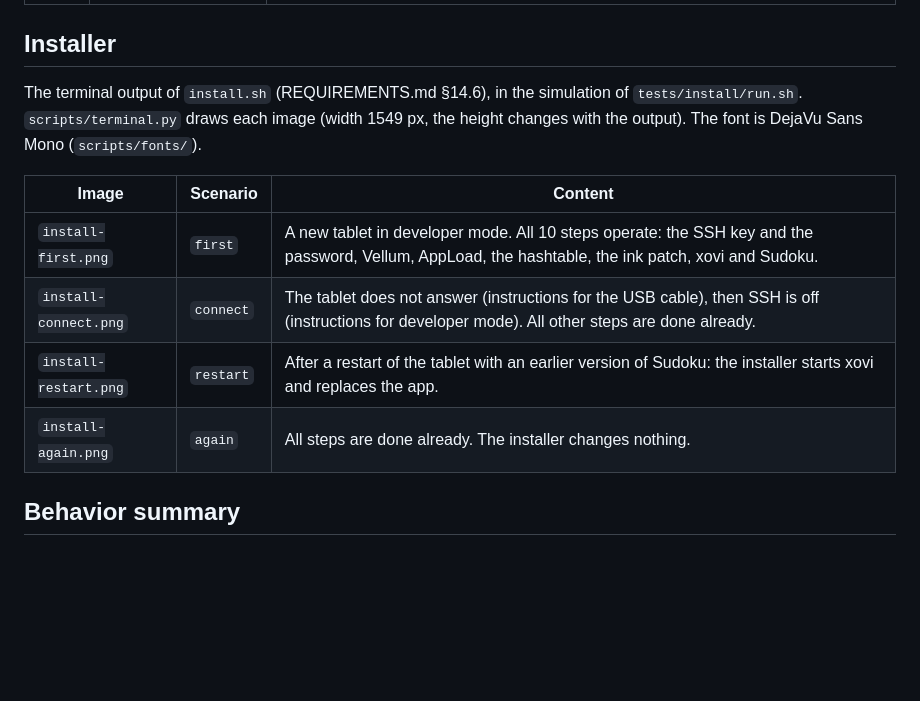
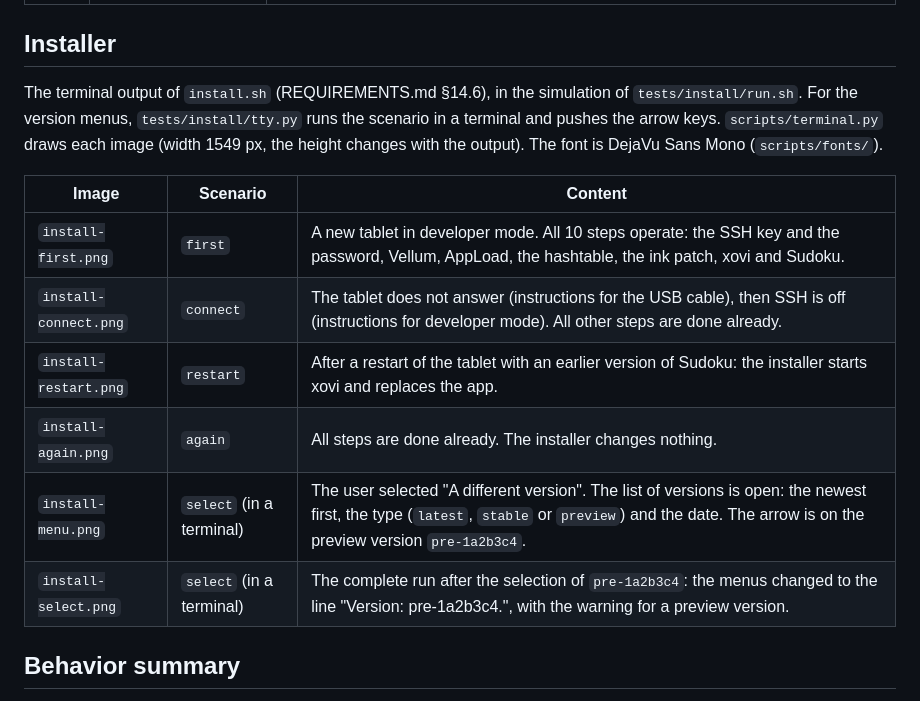
Before and after one commit to garbles/sudoku, a Markdown page: images/INDEX.md, the part around the change. GitHub-like rendering; blank space fills up the shorter version.

```diff
--- a/images/INDEX.md
+++ b/images/INDEX.md
@@ -98,7 +98,8 @@ next page, next to the page number.
 ## Installer
 
 The terminal output of `install.sh` (REQUIREMENTS.md §14.6), in the simulation of
-`tests/install/run.sh`. `scripts/terminal.py` draws each image (width 1549 px, the height changes
+`tests/install/run.sh`. For the version menus, `tests/install/tty.py` runs the scenario in a
+terminal and pushes the arrow keys. `scripts/terminal.py` draws each image (width 1549 px, the height changes
 with the output). The font is DejaVu Sans Mono (`scripts/fonts/`).
 
 | Image | Scenario | Content |
@@ -107,6 +108,8 @@ with the output). The font is DejaVu Sans Mono (`scripts/fonts/`).
 | `install-connect.png` | `connect` | The tablet does not answer (instructions for the USB cable), then SSH is off (instructions for developer mode). All other steps are done already. |
 | `install-restart.png` | `restart` | After a restart of the tablet with an earlier version of Sudoku: the installer starts xovi and replaces the app. |
 | `install-again.png` | `again` | All steps are done already. The installer changes nothing. |
+| `install-menu.png` | `select` (in a terminal) | The user selected "A different version". The list of versions is open: the newest first, the type (`latest`, `stable` or `preview`) and the date. The arrow is on the preview version `pre-1a2b3c4`. |
+| `install-select.png` | `select` (in a terminal) | The complete run after the selection of `pre-1a2b3c4`: the menus changed to the line "Version: pre-1a2b3c4.", with the warning for a preview version. |
 
 ## Behavior summary
 
```
Also changed, not shown: README.md (+7 -1 lines), REQUIREMENTS.md (+14 -2 lines), images/install-again.png, images/install-connect.png, images/install-menu.png (added), images/install-restart.png, images/install-select.png (added), 11 other files.
